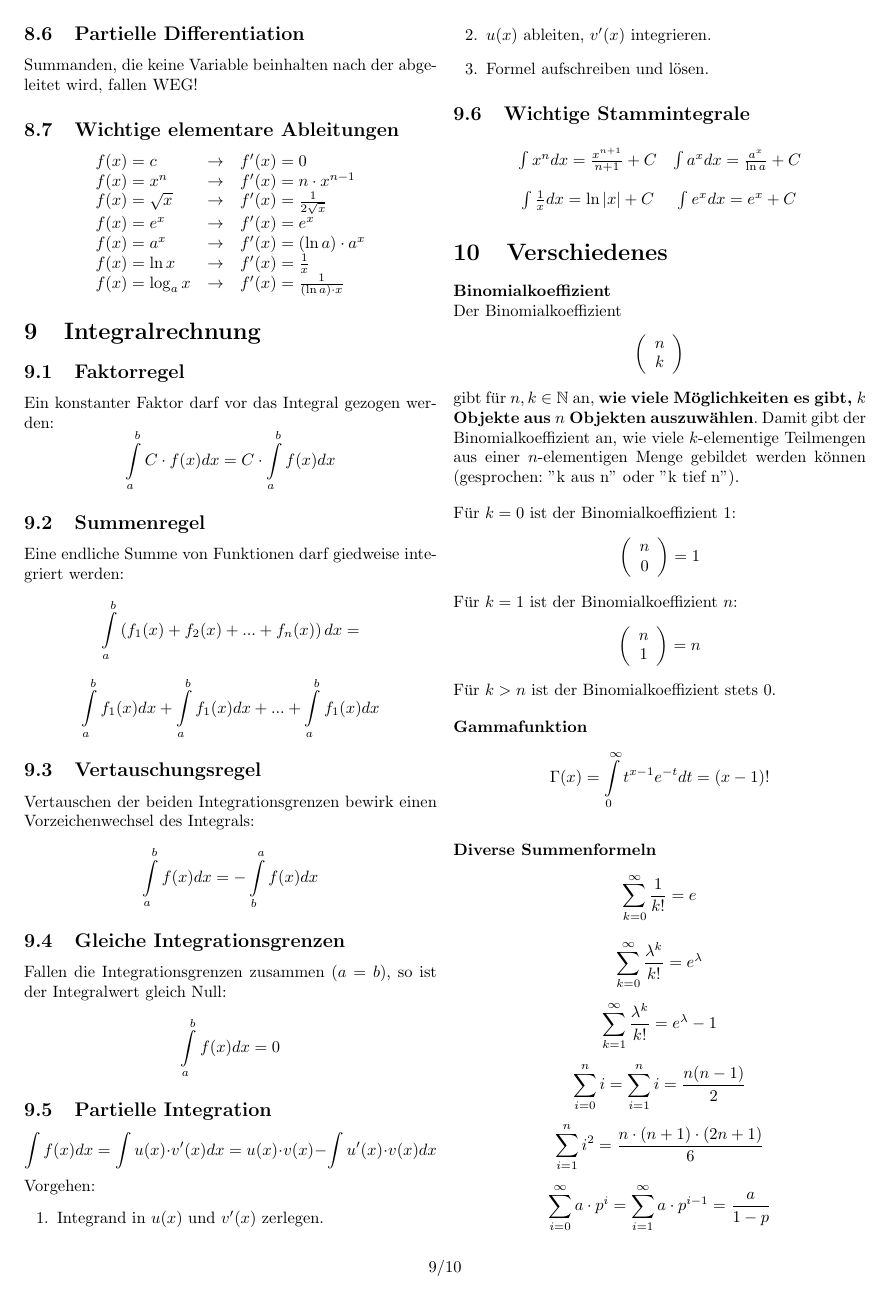
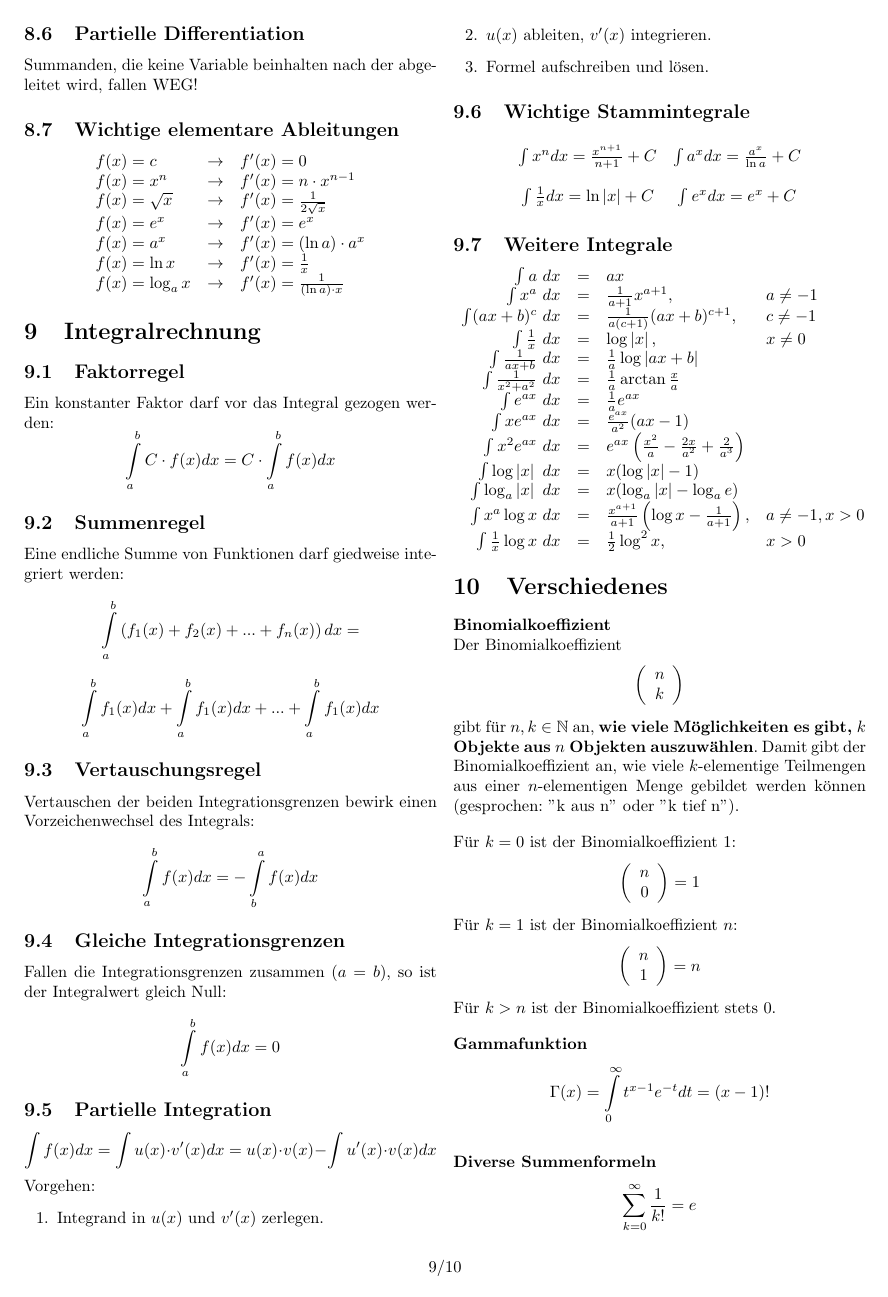
Before and after one commit to lukaselmer/eth-wsk-zf, a LaTeX document (Zusammenfassung für Sessionsprüfung.tex): page 9 of 10. Compiled offline with pdfLaTeX.

Commit message:
Weitere komplexere Integrale hinzugefügt.

```diff
--- a/Zusammenfassung für Sessionsprüfung.tex
+++ b/Zusammenfassung für Sessionsprüfung.tex
@@ -1130,6 +1130,31 @@ Vorgehen:
 \]
 \renewcommand*{\arraystretch}{1}
 
+\subsection{Weitere Integrale}
+\[
+\begin{array}{rcll}
+\int a\ dx & = & ax & \\
+\int x^a\ dx & = & \frac{1}{a+1} x^{a+1} , & a \neq -1 \\
+\int (ax+b)^c\ dx & = & \frac{1}{a(c+1)}(ax+b)^{c+1}, & c \neq -1 \\
+\int \frac{1}{x}\ dx & = & \log\left|x\right|, & x\neq 0 \\
+\int \frac{1}{ax+b}\ dx & = & \frac{1}{a} \log\left|ax+b\right| & \\
+\int \frac{1}{x^2+a^2}\ dx & = & \frac{1}{a}\arctan\frac{x}{a} & \\
+%
+% EXPONENTIAL
+%
+\int e^{ax}\ dx & = & \frac{1}{a}e^{ax} & \\
+\int x e^{ax}\ dx & = & \frac{e^{ax}}{a^2}(ax-1) & \\
+\int x^2 e^{ax}\ dx & = & e^{ax}\left(\frac{x^2}{a}-\frac{2x}{a^2}+\frac{2}{a^3}\right) & \\
+%
+% LOGARITHMUS
+%
+\int \log\left|x\right|\ dx & = & x(\log\left|x\right| - 1) & \\
+\int \log_a\left|x\right|\ dx & = & x(\log_a\left|x\right|-\log_a e) & \\
+\int x^a \log x\ dx & = & \frac{x^{a+1}}{a+1}\left(\log x - \frac{1}{a+1}\right), & a\neq-1,x>0 \\
+\int \frac{1}{x}\log x\ dx & = & \frac{1}{2}\log^2 x, & x>0 \\
+\end{array}
+\]
+
 \section{Verschiedenes}
 \textbf{Binomialkoeffizient} \\
 Der Binomialkoeffizient
```
Also changed, not shown: Zusammenfassung für Sessionsprüfung.pdf.
